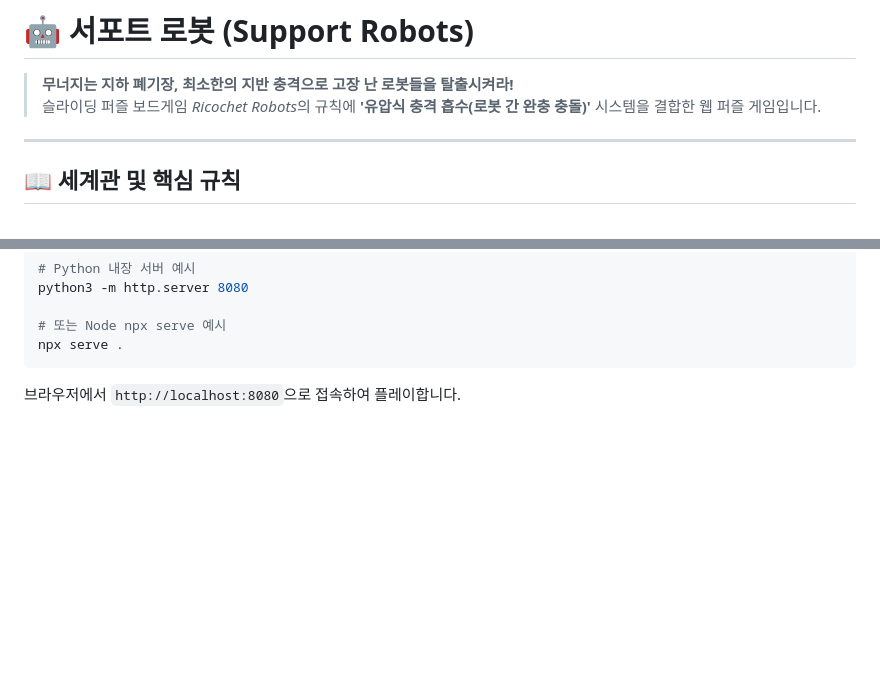
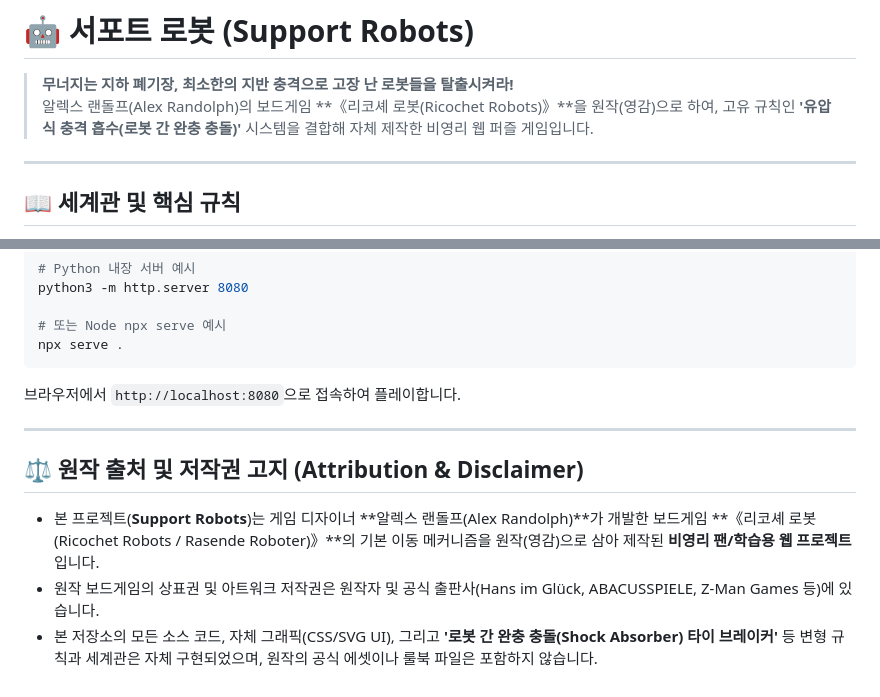
Before and after one commit to kgw012/support_robots, a Markdown page: README.md, 2 parts joined by grey strips. Drawn GitHub-style; blank space fills up the shorter version.

Commit message:
docs: README에 원작(Ricochet Robots) 출처 및 비영리 저작권 고지 명시

````diff
--- a/README.md
+++ b/README.md
@@ -1,7 +1,7 @@
 # 🤖 서포트 로봇 (Support Robots)
 
 > **무너지는 지하 폐기장, 최소한의 지반 충격으로 고장 난 로봇들을 탈출시켜라!**
-> 슬라이딩 퍼즐 보드게임 *Ricochet Robots*의 규칙에 **'유압식 충격 흡수(로봇 간 완충 충돌)'** 시스템을 결합한 웹 퍼즐 게임입니다.
+> 알렉스 랜돌프(Alex Randolph)의 보드게임 **《리코셰 로봇(Ricochet Robots)》**을 원작(영감)으로 하여, 고유 규칙인 **'유압식 충격 흡수(로봇 간 완충 충돌)'** 시스템을 결합해 자체 제작한 비영리 웹 퍼즐 게임입니다.
 
 ---
 
@@ -70,3 +70,11 @@ python3 -m http.server 8080
 npx serve .
 ```
 브라우저에서 `http://localhost:8080`으로 접속하여 플레이합니다.
+
+---
+
+## ⚖️ 원작 출처 및 저작권 고지 (Attribution & Disclaimer)
+
+* 본 프로젝트(**Support Robots**)는 게임 디자이너 **알렉스 랜돌프(Alex Randolph)**가 개발한 보드게임 **《리코셰 로봇(Ricochet Robots / Rasende Roboter)》**의 기본 이동 메커니즘을 원작(영감)으로 삼아 제작된 **비영리 팬/학습용 웹 프로젝트**입니다.
+* 원작 보드게임의 상표권 및 아트워크 저작권은 원작자 및 공식 출판사(Hans im Glück, ABACUSSPIELE, Z-Man Games 등)에 있습니다.
+* 본 저장소의 모든 소스 코드, 자체 그래픽(CSS/SVG UI), 그리고 **'로봇 간 완충 충돌(Shock Absorber) 타이 브레이커'** 등 변형 규칙과 세계관은 자체 구현되었으며, 원작의 공식 에셋이나 룰북 파일은 포함하지 않습니다.
````
